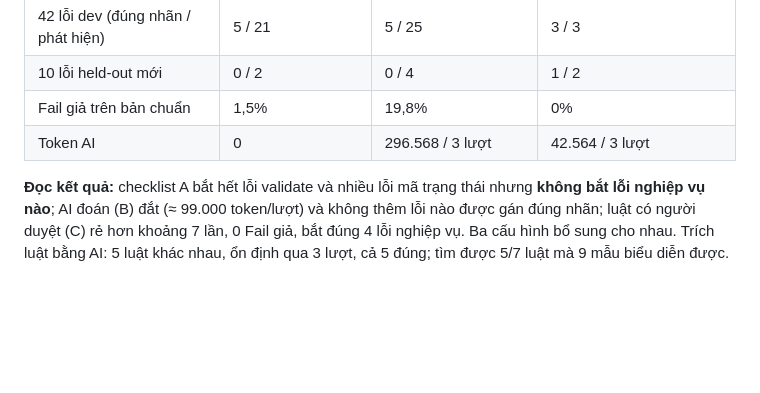
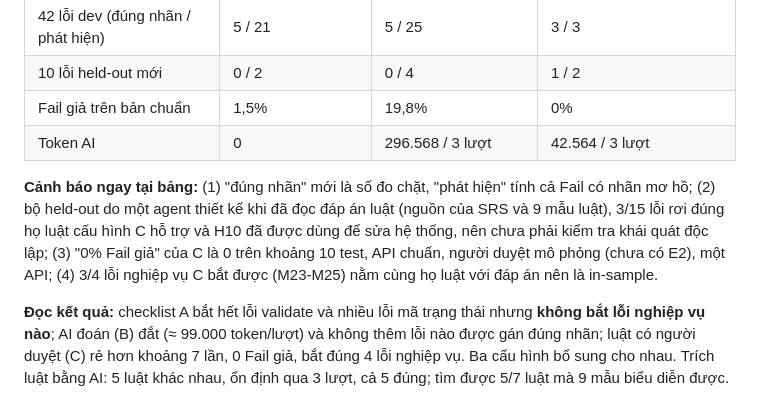
Before and after one commit to Project-UTH/AI-API-Testing-Assistant, a Markdown page: docs/BAO_CAO.md, the part around the change. Rendered like a GitHub page; blank space fills up the shorter version.

Commit message:
docs: sua phep tinh token moi loi (3,5k, khong phai 10-11k), them canh bao held-out/in-sample/0 Fail gia ngay duoi bang theo phan bien

```diff
--- a/docs/BAO_CAO.md
+++ b/docs/BAO_CAO.md
@@ -56,6 +56,8 @@ Các module 1-14 (nền tảng, project, import, review, thực thi, chuỗi d
 | Fail giả trên bản chuẩn | 1,5% | 19,8% | 0% |
 | Token AI | 0 | 296.568 / 3 lượt | 42.564 / 3 lượt |
 
+**Cảnh báo ngay tại bảng:** (1) "đúng nhãn" mới là số đo chặt, "phát hiện" tính cả Fail có nhãn mơ hồ; (2) bộ held-out do một agent thiết kế khi đã đọc đáp án luật (nguồn của SRS và 9 mẫu luật), 3/15 lỗi rơi đúng họ luật cấu hình C hỗ trợ và H10 đã được dùng để sửa hệ thống, nên chưa phải kiểm tra khái quát độc lập; (3) "0% Fail giả" của C là 0 trên khoảng 10 test, API chuẩn, người duyệt mô phỏng (chưa có E2), một API; (4) 3/4 lỗi nghiệp vụ C bắt được (M23-M25) nằm cùng họ luật với đáp án nên là in-sample.
+
 **Đọc kết quả:** checklist A bắt hết lỗi validate và nhiều lỗi mã trạng thái nhưng **không bắt lỗi nghiệp vụ nào**; AI đoán (B) đắt (≈ 99.000 token/lượt) và không thêm lỗi nào được gán đúng nhãn; luật có người duyệt (C) rẻ hơn khoảng 7 lần, 0 Fail giả, bắt đúng 4 lỗi nghiệp vụ. Ba cấu hình bổ sung cho nhau. Trích luật bằng AI: 5 luật khác nhau, ổn định qua 3 lượt, cả 5 đúng; tìm được 5/7 luật mà 9 mẫu biểu diễn được.
 
 **Tổng quát hoá:** trên API cửa hàng (quy ước khác) Fail giả ban đầu 24,1%, còn 11,4% sau khi khai quy ước 403 và sửa nhận diện endpoint đăng nhập; phát hiện 11/15 lỗi. Hai lỗi tổng quát hoá thật được tìm ra nhờ đo hệ thống thứ hai (mục 7A).
```
Also changed, not shown: docs/CAU_HOI_BAO_VE.md (+1 -1 lines), docs/DEMO.md (+1 -1 lines).
